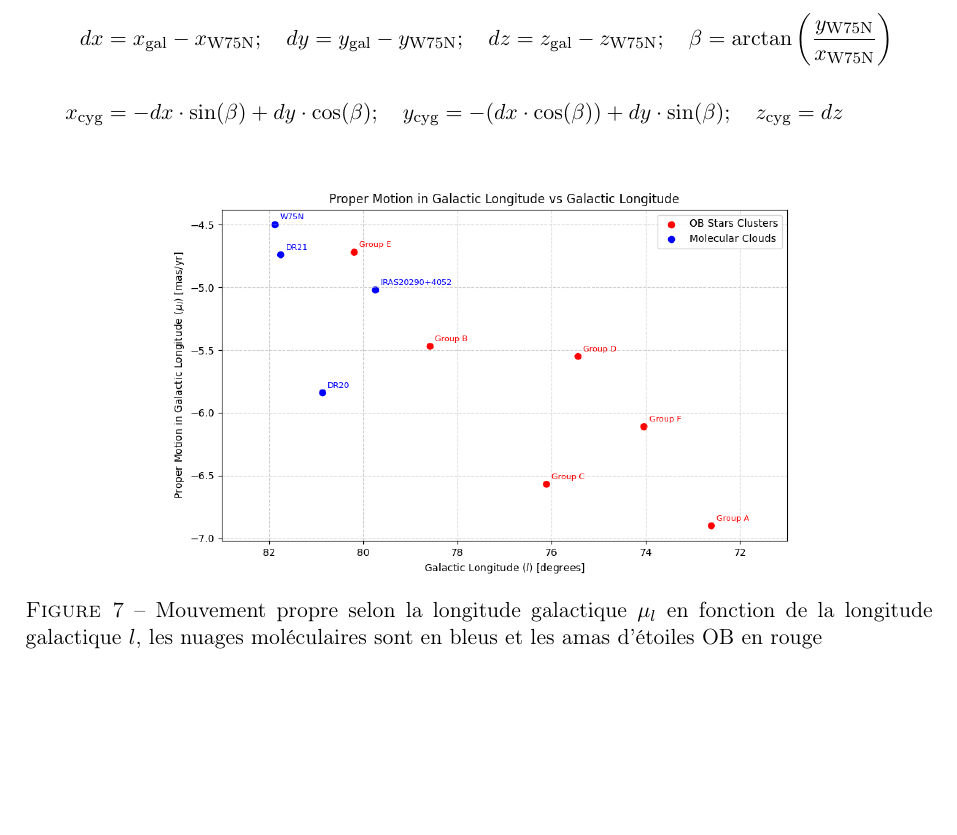
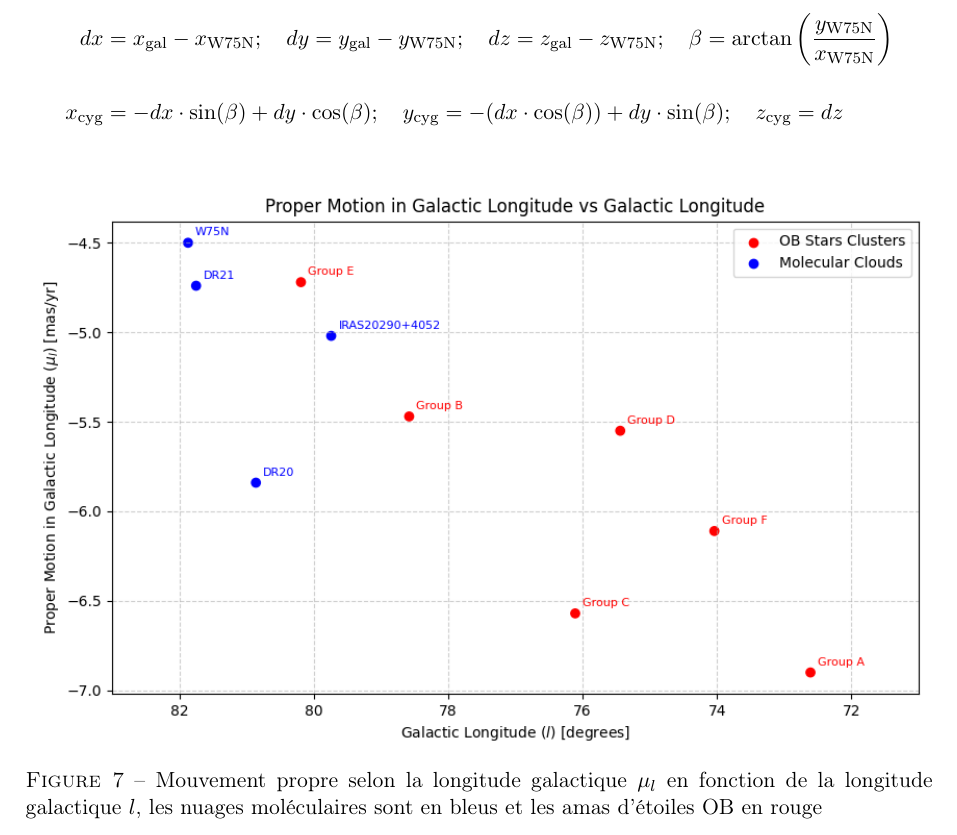
Before and after one commit to KyuriTaima/CygnusDynamics, a LaTeX paper (Rapport/Rapport de stage.tex): part of page 11 of 26, cut so that both start at the same text, the shorter picture padded with empty space. Compiled offline with pdfLaTeX.

Commit message:
Overleaf Connect auto-sync [2026-06-13 17:08:29]

```diff
--- a/Rapport/Rapport de stage.tex
+++ b/Rapport/Rapport de stage.tex
@@ -317,7 +317,7 @@
 	\end{align*}
 	\begin{figure}[H]
 		\centering
-		\includegraphics[height=7cm]{mu_l as a fct of l.png}
+		\includegraphics[height=10cm]{mu_l as a fct of l.png}
 		\caption{Mouvement propre selon la longitude galactique $\mu_l$ en fonction de la longitude galactique $l$, les nuages moléculaires sont en bleus et les amas d'étoiles OB en rouge}
 		\label{fig:proper_motion_galactic_longitude}
 	\end{figure}
```
Also changed, not shown: Rapport/Rapport de stage.pdf, 1 other file.
